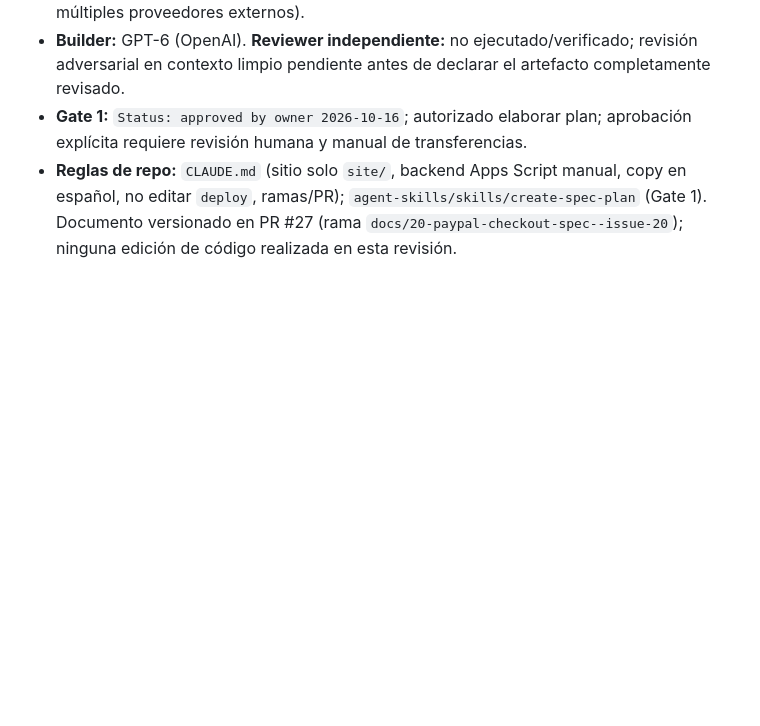
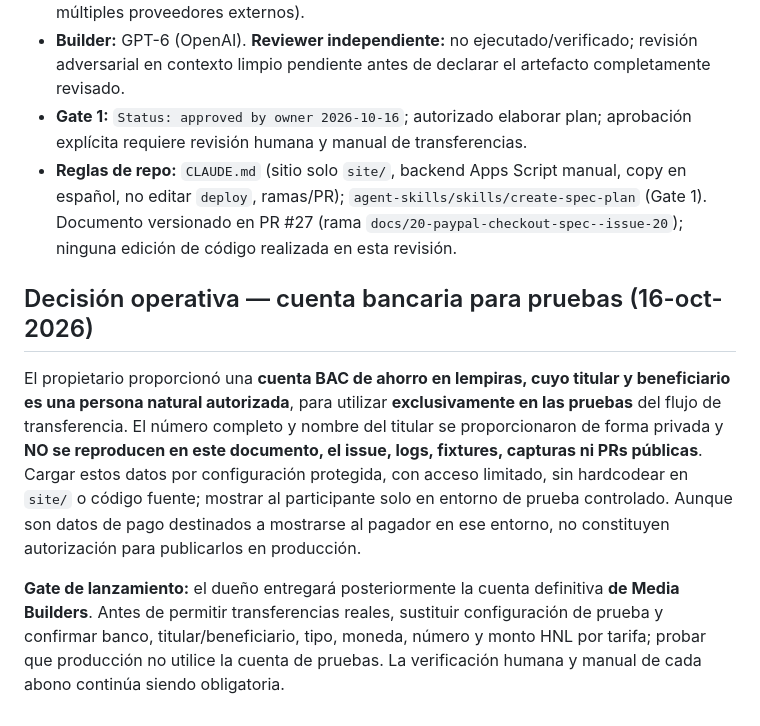
Before and after one commit to ahvega/sc-mb, a Markdown page: docs/specs/2026-10-16-storycrafters-paypal-modal-spec.md, the part around the change. GitHub-like rendering; blank space fills up the shorter version.

Commit message:
docs: clarify test-only bank account and production bank gate for issue 20

```diff
--- a/docs/specs/2026-10-16-storycrafters-paypal-modal-spec.md
+++ b/docs/specs/2026-10-16-storycrafters-paypal-modal-spec.md
@@ -216,3 +216,8 @@ La implementación actual en main utiliza botones de precio fijo USD 64/72/82 do
 - **Builder:** GPT-6 (OpenAI). **Reviewer independiente:** no ejecutado/verificado; revisión adversarial en contexto limpio pendiente antes de declarar el artefacto completamente revisado.
 - **Gate 1:** `Status: approved by owner 2026-10-16`; autorizado elaborar plan; aprobación explícita requiere revisión humana y manual de transferencias.
 - **Reglas de repo:** `CLAUDE.md` (sitio solo `site/`, backend Apps Script manual, copy en español, no editar `deploy`, ramas/PR); `agent-skills/skills/create-spec-plan` (Gate 1). Documento versionado en PR #27 (rama `docs/20-paypal-checkout-spec--issue-20`); ninguna edición de código realizada en esta revisión.
+## Decisión operativa — cuenta bancaria para pruebas (16-oct-2026)
+
+El propietario proporcionó una **cuenta BAC de ahorro en lempiras, cuyo titular y beneficiario es una persona natural autorizada**, para utilizar **exclusivamente en las pruebas** del flujo de transferencia. El número completo y nombre del titular se proporcionaron de forma privada y **NO se reproducen en este documento, el issue, logs, fixtures, capturas ni PRs públicas**. Cargar estos datos por configuración protegida, con acceso limitado, sin hardcodear en `site/` o código fuente; mostrar al participante solo en entorno de prueba controlado. Aunque son datos de pago destinados a mostrarse al pagador en ese entorno, no constituyen autorización para publicarlos en producción.
+
+**Gate de lanzamiento:** el dueño entregará posteriormente la cuenta definitiva **de Media Builders**. Antes de permitir transferencias reales, sustituir configuración de prueba y confirmar banco, titular/beneficiario, tipo, moneda, número y monto HNL por tarifa; probar que producción no utilice la cuenta de pruebas. La verificación humana y manual de cada abono continúa siendo obligatoria.
```
